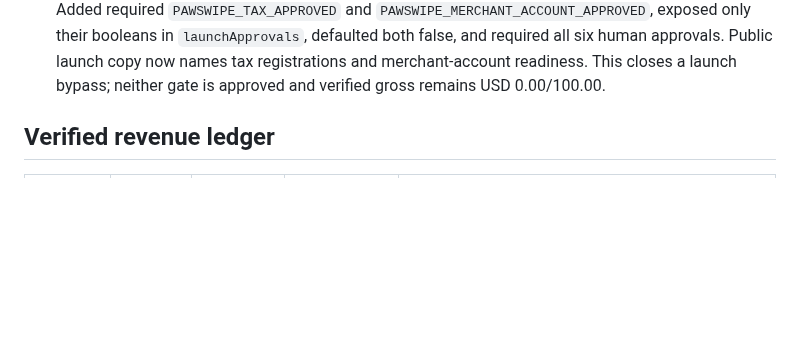
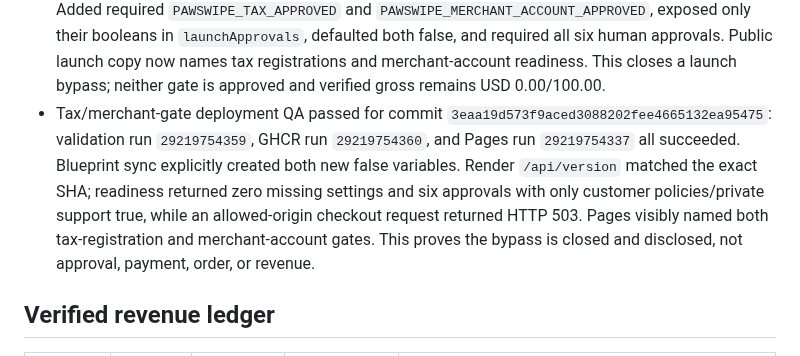
Before and after one commit to emerickchasse/GPTShipping, a Markdown page: MEMORY.md, the part around the change. Drawn GitHub-style; blank space fills up the shorter version.

Commit message:
docs: record tax and merchant gate deployment

```diff
--- a/MEMORY.md
+++ b/MEMORY.md
@@ -187,6 +187,7 @@ Launch an English-language international dropshipping store and record verified
 - 2026-07-12 Stripe Tax classification audit: the authenticated SiteQC Tax overview said Tax was active for one pre-existing Payment Link and no current location required attention, but the territories view said initial transaction data was still updating and exposed no verified PawSwipe registration. More importantly, account Tax settings default uncategorized products to personal-use SaaS. PawSwipe's inline physical bandana price had no `tax_code`, so enabling automatic tax could have inherited that unrelated classification. TDD red failed on the absent configuration and payload contract. Added required, format-validated `PAWSWIPE_PRODUCT_TAX_CODE`, configured `txcd_99999999` (General - Tangible Goods) for the physical product, and send it as `line_items[0][price_data][product_data][tax_code]`. Automatic tax, live checkout, sample, and supplier billing stay false. This corrects product classification plumbing; it does not prove nexus, registration, filing, remittance, live activation, payment, or revenue.
 - Tax-classification deployment QA passed for commit `f73e992a56e1b098723738f9d2a2c6f65b249845`: validation run `29219585750`, GHCR run `29219585733`, and Pages run `29219585737` all succeeded. Render Blueprint sync required and received explicit approval to create `PAWSWIPE_PRODUCT_TAX_CODE`; the resulting deployment exposed the exact expected full SHA through `/api/version`. Public readiness remained safely closed with `ready:false`, `stripeTaxEnabled:false`, and zero missing configuration. This proves code/config deployment and prevention of SaaS-default inheritance, not a verified tax registration, calculation, filing, payment, order, or revenue.
 - 2026-07-12 tax/merchant gate hardening: readiness modeled four human approvals but still allowed full readiness after those four became true, automatic tax was enabled, and any live Stripe key existed—even without a verified tax registration or a PawSwipe-owned merchant profile. TDD red proved the four-approved environment still became ready and that Blueprint/public templates lacked both gates. Added required `PAWSWIPE_TAX_APPROVED` and `PAWSWIPE_MERCHANT_ACCOUNT_APPROVED`, exposed only their booleans in `launchApprovals`, defaulted both false, and required all six human approvals. Public launch copy now names tax registrations and merchant-account readiness. This closes a launch bypass; neither gate is approved and verified gross remains USD 0.00/100.00.
+- Tax/merchant-gate deployment QA passed for commit `3eaa19d573f9aced3088202fee4665132ea95475`: validation run `29219754359`, GHCR run `29219754360`, and Pages run `29219754337` all succeeded. Blueprint sync explicitly created both new false variables. Render `/api/version` matched the exact SHA; readiness returned zero missing settings and six approvals with only customer policies/private support true, while an allowed-origin checkout request returned HTTP 503. Pages visibly named both tax-registration and merchant-account gates. This proves the bypass is closed and disclosed, not approval, payment, order, or revenue.
 
 ## Verified revenue ledger
 
```
